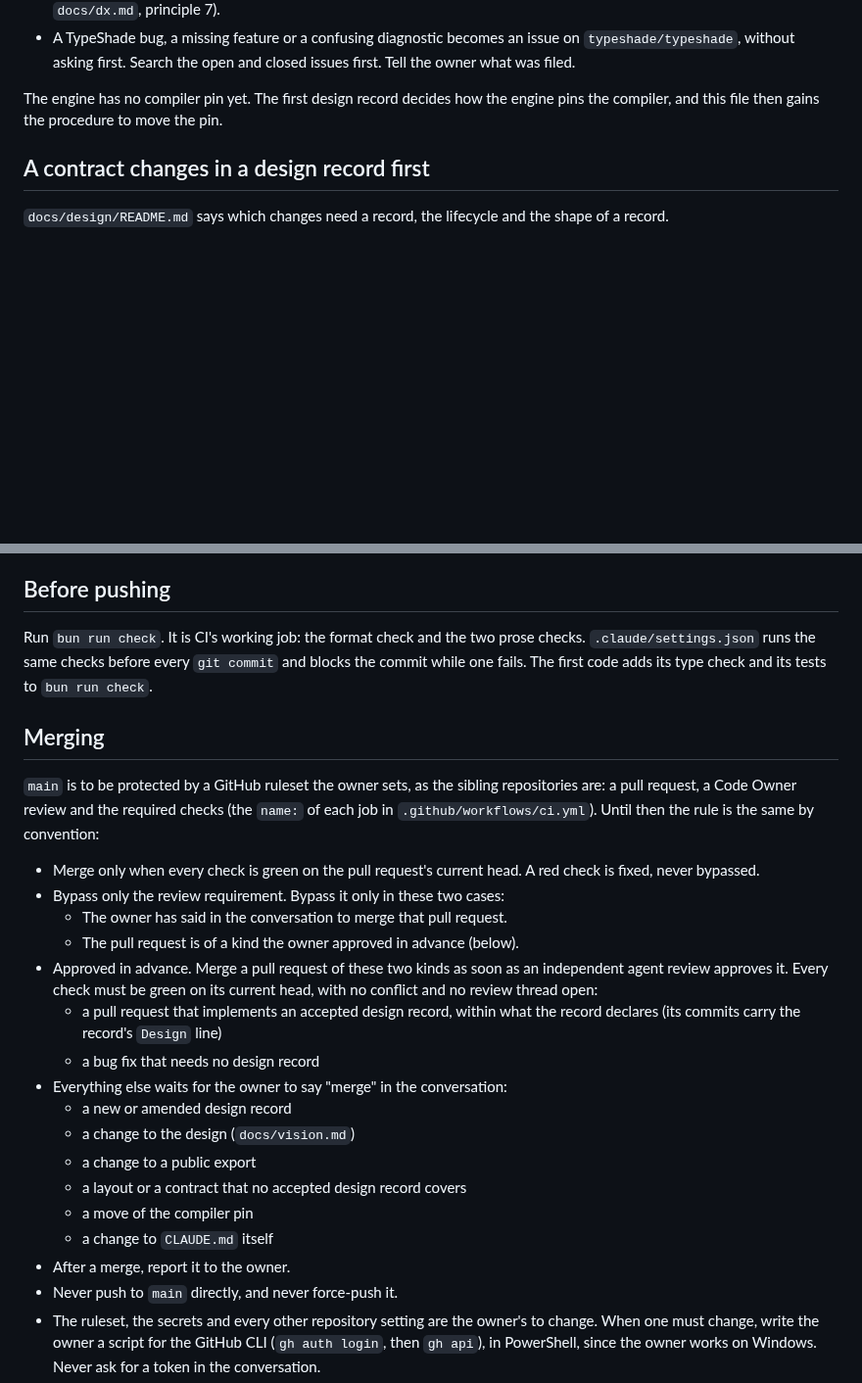
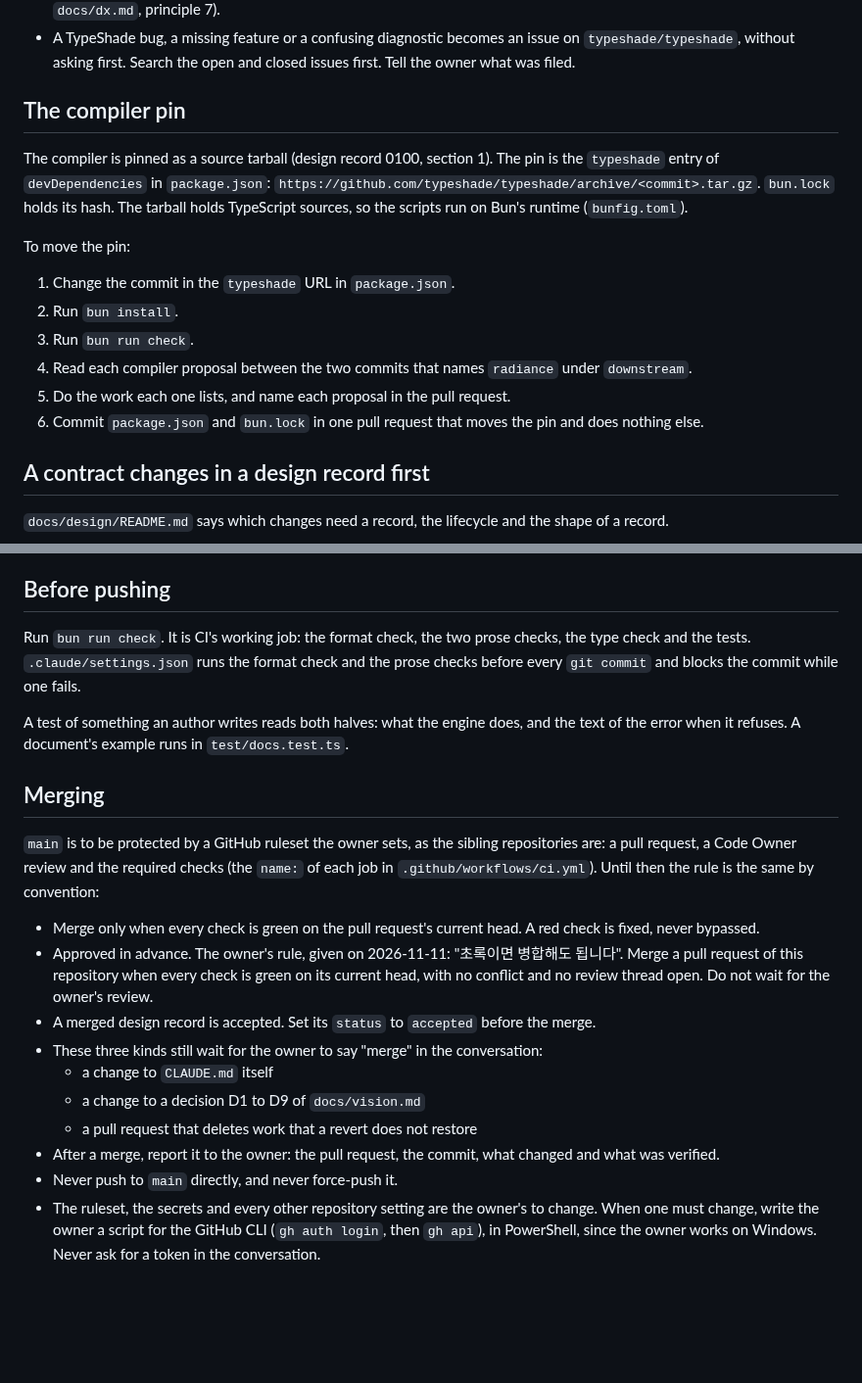
Before and after one commit to typeshade/radiance, a Markdown page: CLAUDE.md, 2 parts joined by grey strips. Shown at 98% size. GitHub-like rendering; blank space fills up the shorter version.

Commit message:
Update CLAUDE.md: the owner's merge rule, the pin procedure and the checks (#91)
The owner said on 2026-11-11 that a green pull request can be merged.
Three kinds still wait for the owner: a change to CLAUDE.md itself, a
change to a decision D1 to D9, and a deletion that a revert does not
restore. The file also gains the procedure to move the compiler pin
and the checks that design record 0100 added.

Co-Authored-By: Claude Fable 5.2 <noreply@anthropic.com>
Claude-Session: https://claude.ai/code/session_017fz53RzPRsjJKUvCFK3tBv

```diff
--- a/CLAUDE.md
+++ b/CLAUDE.md
@@ -128,8 +128,22 @@ repository and is built only on the public program runtime. This repository is t
   `typeshade/typeshade`, without asking first. Search the open and closed issues first. Tell the
   owner what was filed.
 
-The engine has no compiler pin yet. The first design record decides how the engine pins the
-compiler, and this file then gains the procedure to move the pin.
+## The compiler pin
+
+The compiler is pinned as a source tarball (design record 0100, section 1). The pin is the
+`typeshade` entry of `devDependencies` in `package.json`:
+`https://github.com/typeshade/typeshade/archive/<commit>.tar.gz`. `bun.lock` holds its hash. The
+tarball holds TypeScript sources, so the scripts run on Bun's runtime (`bunfig.toml`).
+
+To move the pin:
+
+1. Change the commit in the `typeshade` URL in `package.json`.
+2. Run `bun install`.
+3. Run `bun run check`.
+4. Read each compiler proposal between the two commits that names `radiance` under `downstream`.
+5. Do the work each one lists, and name each proposal in the pull request.
+6. Commit `package.json` and `bun.lock` in one pull request that moves the pin and does nothing
+   else.
 
 ## A contract changes in a design record first
 
@@ -152,9 +166,12 @@ version, the commit, the date and the number. Without a record, label it an infe
 
 ## Before pushing
 
-Run `bun run check`. It is CI's working job: the format check and the two prose checks.
-`.claude/settings.json` runs the same checks before every `git commit` and blocks the commit
-while one fails. The first code adds its type check and its tests to `bun run check`.
+Run `bun run check`. It is CI's working job: the format check, the two prose checks, the type
+check and the tests. `.claude/settings.json` runs the format check and the prose checks before
+every `git commit` and blocks the commit while one fails.
+
+A test of something an author writes reads both halves: what the engine does, and the text of
+the error when it refuses. A document's example runs in `test/docs.test.ts`.
 
 ## Merging
 
@@ -164,23 +181,16 @@ pull request, a Code Owner review and the required checks (the `name:` of each j
 
 - Merge only when every check is green on the pull request's current head. A red check is fixed,
   never bypassed.
-- Bypass only the review requirement. Bypass it only in these two cases:
-  - The owner has said in the conversation to merge that pull request.
-  - The pull request is of a kind the owner approved in advance (below).
-- Approved in advance. Merge a pull request of these two kinds as soon as an independent agent
-  review approves it. Every check must be green on its current head, with no conflict and no
-  review thread open:
-  - a pull request that implements an accepted design record, within what the record declares
-    (its commits carry the record's `Design` line)
-  - a bug fix that needs no design record
-- Everything else waits for the owner to say "merge" in the conversation:
-  - a new or amended design record
-  - a change to the design (`docs/vision.md`)
-  - a change to a public export
-  - a layout or a contract that no accepted design record covers
-  - a move of the compiler pin
+- Approved in advance. The owner's rule, given on 2026-11-11: "초록이면 병합해도 됩니다". Merge a
+  pull request of this repository when every check is green on its current head, with no conflict
+  and no review thread open. Do not wait for the owner's review.
+- A merged design record is accepted. Set its `status` to `accepted` before the merge.
+- These three kinds still wait for the owner to say "merge" in the conversation:
   - a change to `CLAUDE.md` itself
-- After a merge, report it to the owner.
+  - a change to a decision D1 to D9 of `docs/vision.md`
+  - a pull request that deletes work that a revert does not restore
+- After a merge, report it to the owner: the pull request, the commit, what changed and what was
+  verified.
 - Never push to `main` directly, and never force-push it.
 - The ruleset, the secrets and every other repository setting are the owner's to change. When one
   must change, write the owner a script for the GitHub CLI (`gh auth login`, then `gh api`), in
```
